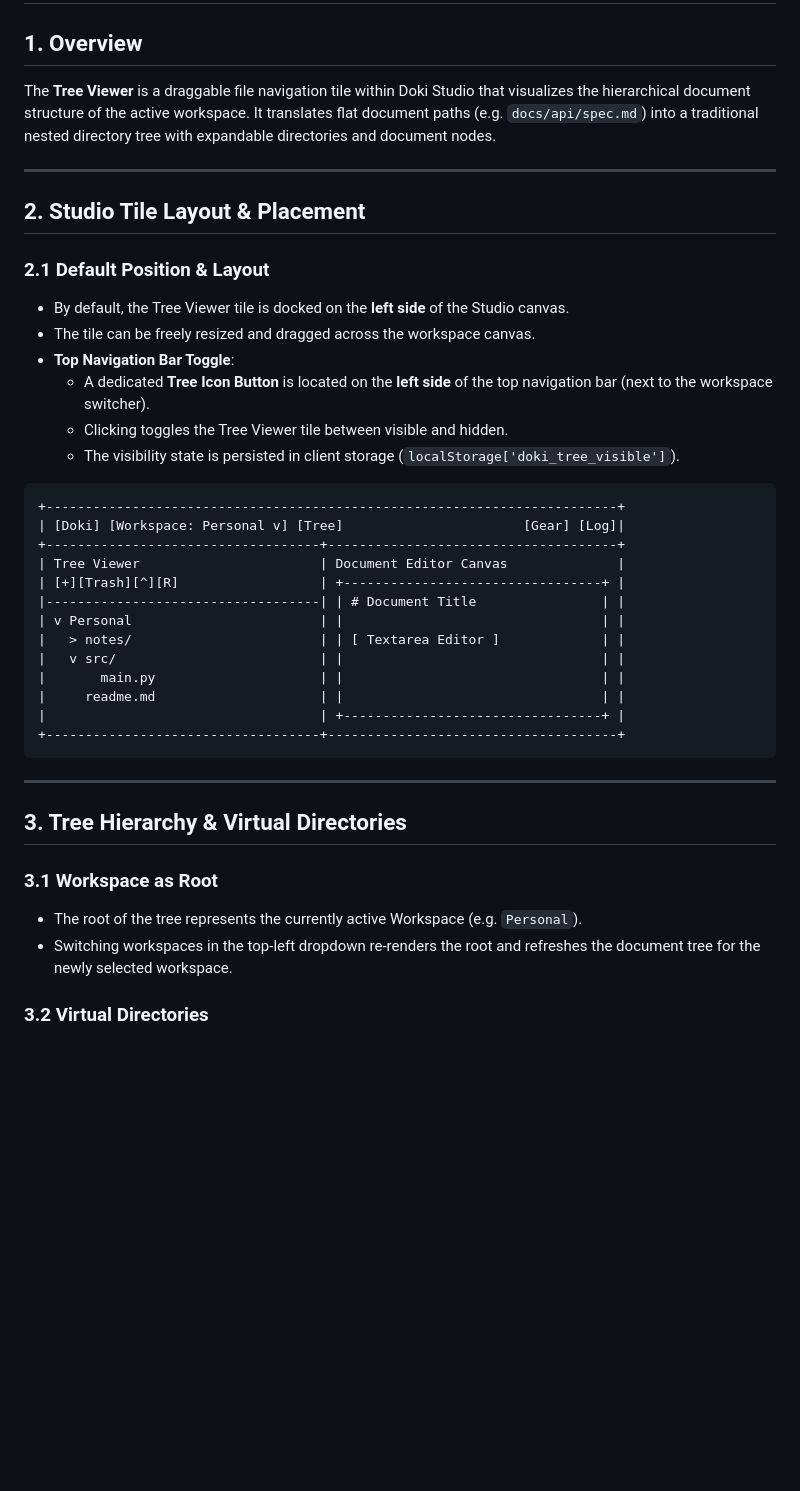
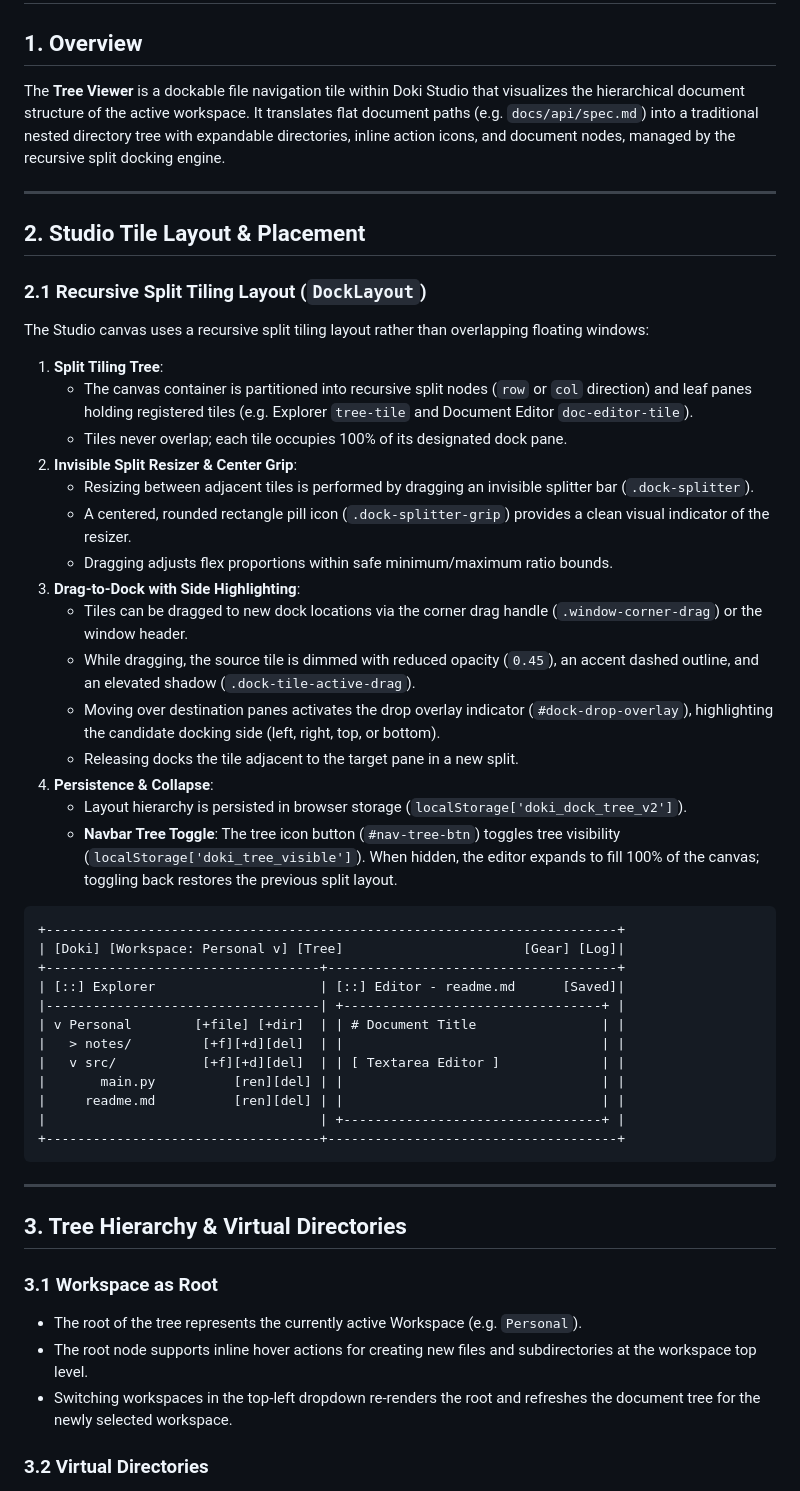
Before and after one commit to Szelwiga/ultron, a Markdown page: specs/doki/tree_viewer_spec.md, the part around one of its changes. GitHub-like rendering; blank space fills up the shorter version.

Commit message:
docs(specs): update workspace and tree viewer specs for docking layout, hover actions, and theme support

````diff
--- a/specs/doki/tree_viewer_spec.md
+++ b/specs/doki/tree_viewer_spec.md
@@ -1,38 +1,58 @@
 # Tree Viewer Specification
 
 ## 1. Overview
-The **Tree Viewer** is a draggable file navigation tile within Doki Studio that
+The **Tree Viewer** is a dockable file navigation tile within Doki Studio that
 visualizes the hierarchical document structure of the active workspace. It
 translates flat document paths (e.g. `docs/api/spec.md`) into a traditional
-nested directory tree with expandable directories and document nodes.
+nested directory tree with expandable directories, inline action icons, and
+document nodes, managed by the recursive split docking engine.
 
 ---
 
 ## 2. Studio Tile Layout & Placement
 
-### 2.1 Default Position & Layout
-- By default, the Tree Viewer tile is docked on the **left side** of the
-  Studio canvas.
-- The tile can be freely resized and dragged across the workspace canvas.
-- **Top Navigation Bar Toggle**:
-  - A dedicated **Tree Icon Button** is located on the **left side** of the
-    top navigation bar (next to the workspace switcher).
-  - Clicking toggles the Tree Viewer tile between visible and hidden.
-  - The visibility state is persisted in client storage
-    (`localStorage['doki_tree_visible']`).
+### 2.1 Recursive Split Tiling Layout (`DockLayout`)
+The Studio canvas uses a recursive split tiling layout rather than overlapping
+floating windows:
+1. **Split Tiling Tree**:
+   - The canvas container is partitioned into recursive split nodes (`row` or
+     `col` direction) and leaf panes holding registered tiles (e.g. Explorer
+     `tree-tile` and Document Editor `doc-editor-tile`).
+   - Tiles never overlap; each tile occupies 100% of its designated dock pane.
+2. **Invisible Split Resizer & Center Grip**:
+   - Resizing between adjacent tiles is performed by dragging an invisible
+     splitter bar (`.dock-splitter`).
+   - A centered, rounded rectangle pill icon (`.dock-splitter-grip`) provides a
+     clean visual indicator of the resizer.
+   - Dragging adjusts flex proportions within safe minimum/maximum ratio bounds.
+3. **Drag-to-Dock with Side Highlighting**:
+   - Tiles can be dragged to new dock locations via the corner drag handle
+     (`.window-corner-drag`) or the window header.
+   - While dragging, the source tile is dimmed with reduced opacity (`0.45`),
+     an accent dashed outline, and an elevated shadow (`.dock-tile-active-drag`).
+   - Moving over destination panes activates the drop overlay indicator
+     (`#dock-drop-overlay`), highlighting the candidate docking side
+     (left, right, top, or bottom).
+   - Releasing docks the tile adjacent to the target pane in a new split.
+4. **Persistence & Collapse**:
+   - Layout hierarchy is persisted in browser storage
+     (`localStorage['doki_dock_tree_v2']`).
+   - **Navbar Tree Toggle**: The tree icon button (`#nav-tree-btn`) toggles
+     tree visibility (`localStorage['doki_tree_visible']`). When hidden, the
+     editor expands to fill 100% of the canvas; toggling back restores the
+     previous split layout.
 
 ```
 +-------------------------------------------------------------------------+
 | [Doki] [Workspace: Personal v] [Tree]                       [Gear] [Log]|
 +-----------------------------------+-------------------------------------+
-| Tree Viewer                       | Document Editor Canvas              |
-| [+][Trash][^][R]                  | +---------------------------------+ |
-|-----------------------------------| | # Document Title                | |
-| v Personal                        | |                                 | |
-|   > notes/                        | | [ Textarea Editor ]             | |
-|   v src/                          | |                                 | |
-|       main.py                     | |                                 | |
-|     readme.md                     | |                                 | |
+| [::] Explorer                     | [::] Editor - readme.md      [Saved]|
+|-----------------------------------| +---------------------------------+ |
+| v Personal        [+file] [+dir]  | | # Document Title                | |
+|   > notes/         [+f][+d][del]  | |                                 | |
+|   v src/           [+f][+d][del]  | | [ Textarea Editor ]             | |
+|       main.py          [ren][del] | |                                 | |
+|     readme.md          [ren][del] | |                                 | |
 |                                   | +---------------------------------+ |
 +-----------------------------------+-------------------------------------+
 ```
@@ -44,6 +64,8 @@ nested directory tree with expandable directories and document nodes.
 ### 3.1 Workspace as Root
 - The root of the tree represents the currently active Workspace
   (e.g. `Personal`).
+- The root node supports inline hover actions for creating new files and
+  subdirectories at the workspace top level.
 - Switching workspaces in the top-left dropdown re-renders the root and
   refreshes the document tree for the newly selected workspace.
 
````
Also changed, not shown: other parts of specs/doki/tree_viewer_spec.md (+32 -36 lines), specs/doki/workspace_spec.md (+29 -16 lines).
